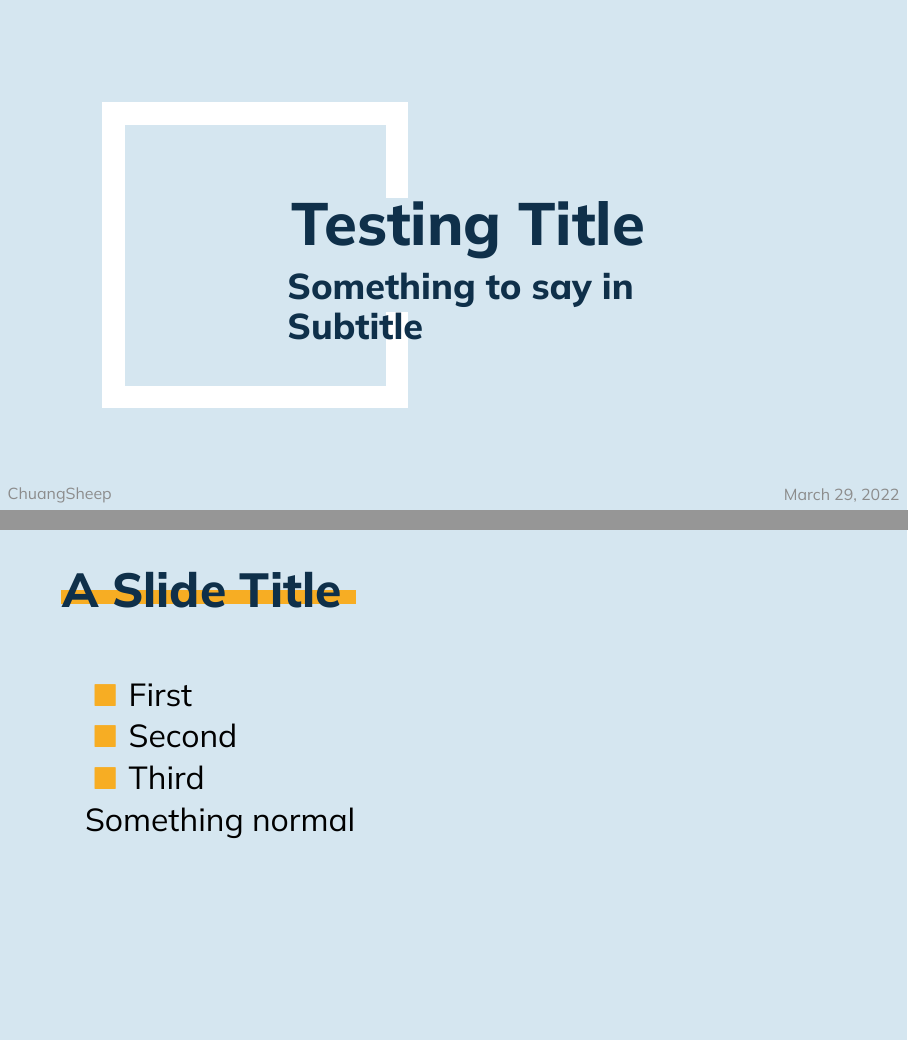
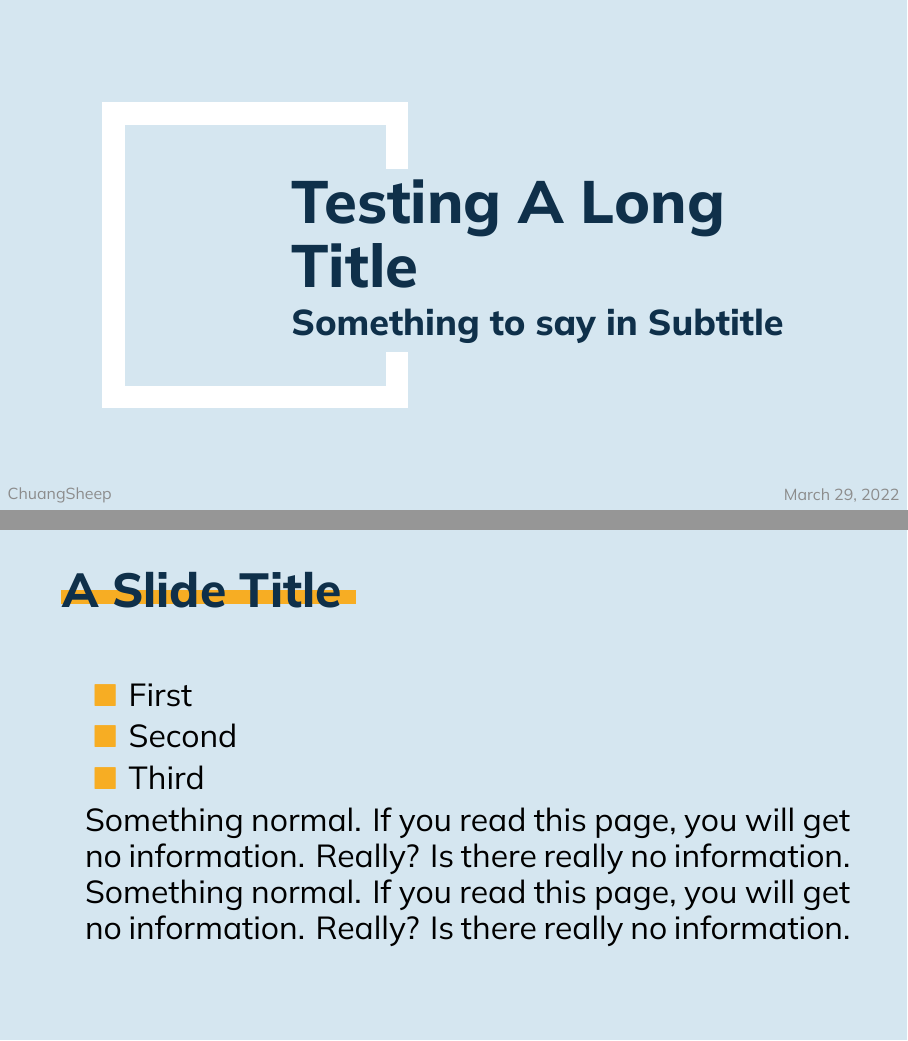
Before and after one commit to ChuangSheep/beamer-themes, LaTeX slides (simple/index.tex, which reads simple/beamercolorthemesimple.sty, simple/beamerouterthemesimple.sty): pages 1 and 2 of 4, joined at a grey line. Compiled offline with XeLaTeX; a missing font is replaced by an installed copy or a similar font.

Commit message:
feat: align title vertically center, add its background color

```diff
--- a/simple/beamercolorthemesimple.sty
+++ b/simple/beamercolorthemesimple.sty
@@ -14,7 +14,7 @@
 \setbeamercolor{references}{fg=gray}
 
 
-\setbeamercolor*{title page header}{use=primary,fg=primary.fg}
+\setbeamercolor*{title page header}{use=primary,fg=primary.fg,bg=primary.bg}
 \setbeamercolor*{title page subheader}{use=primary,fg=primary.fg}
 \setbeamercolor*{date}{use=references,fg=references.fg}
 \setbeamercolor*{author}{fg=references.fg}
--- a/simple/beamerouterthemesimple.sty
+++ b/simple/beamerouterthemesimple.sty
@@ -22,15 +22,15 @@
 % Title page
 \defbeamertemplate*{title page}{simple}[1][]
 {
-    \vskip2.45cm
-    \begin{beamercolorbox}[wd=12cm,leftskip=4cm,sep=4pt,#1]{title page header}
+    \vskip1.2cm
+    \vfill
+    \hskip4cm
+    \begin{beamercolorbox}[wd=10cm,sep=4pt,#1]{title page header}
+      \vskip-0.3cm
       \usebeamerfont{title}\inserttitle\par
-    \end{beamercolorbox}
-
-    \begin{beamercolorbox}[wd=12cm,leftskip=4cm,sep=2pt,#1]{title page subheader}
+      \vskip0.15cm
       \usebeamerfont{subtitle}\insertsubtitle\par
     \end{beamercolorbox}
-
     \vfill
 
 
--- a/simple/index.tex
+++ b/simple/index.tex
@@ -2,7 +2,7 @@
 
 \usetheme{simple}
 
-\title{Testing Title}
+\title{Testing A Long Title}
 \subtitle{Something to say in Subtitle}
 \date{\today}
 \author{ChuangSheep}
@@ -23,7 +23,9 @@
     \item Third
   \end{itemize}
 
-  Something normal
+  Something normal. If you read this page, you will get no information. Really? Is there really no information.
+
+  Something normal. If you read this page, you will get no information. Really? Is there really no information.
 \end{iframe}
 
 \begin{indentedframe}
```
